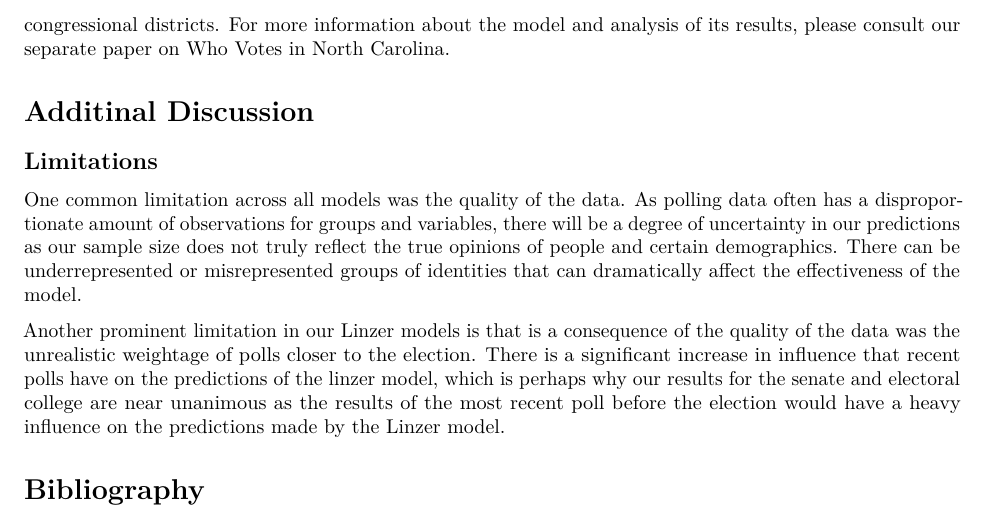
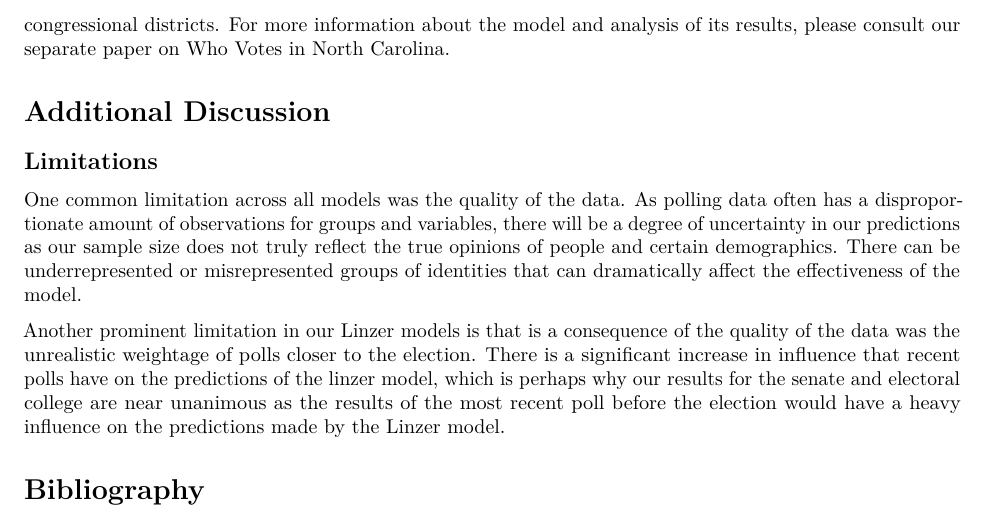
Before and after one commit to scottheng96/sta440_cs3, an R Markdown document (Final_Report.Rmd): part of page 6 of 14, cut so that both start at the same text. Rendered offline with R 4.5, knitr and Pandoc, then LaTeX, with nearby package versions; some code elsewhere in the file could not run offline.

Commit message:
spelling error and citations new lines

```diff
--- a/Final_Report.Rmd
+++ b/Final_Report.Rmd
@@ -228,7 +228,7 @@ An additional model was created in order to better understand who votes in North
 We implemented a binomial mixed-effects model modeling the proportion of registered voter turnout using the aforementioned predictors as fixed effects, as well as random effects on the same predictors as well as an intercept to quantify heterogeneity across congressional districts. Using this model, we were able to understand the trends in voter turnout both across North Carolina broadly, and within competitive congressional districts. For more information about the model and analysis of its results, please consult our separate paper on Who Votes in North Carolina.
 
 
-# Additinal Discussion
+# Additional Discussion
 ## Limitations
 One common limitation across all models was the quality of the data. As polling data often has a disproportionate amount of observations for groups and variables, there will be a degree of uncertainty in our predictions as our sample size does not truly reflect the true opinions of people and certain demographics. There can be underrepresented or misrepresented groups of identities that can dramatically affect the effectiveness of the model.
 
```
Also changed, not shown: Final_Report.Rmd (3 more changed lines).
